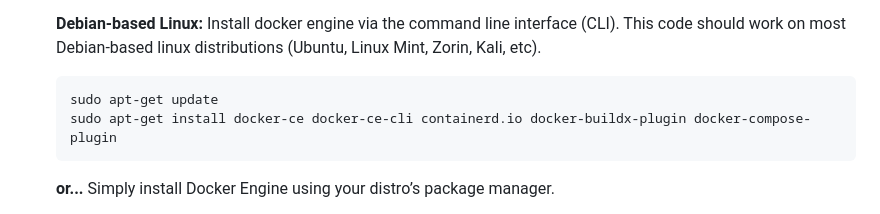
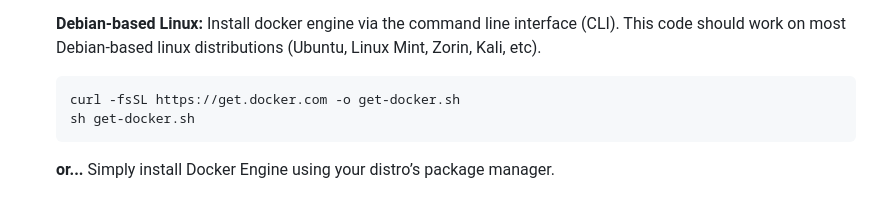
Before and after one commit to yu-lab-vt/AQuA2-Cloud, a Markdown page: readme.md, the part around the change. Drawn GitHub-style.

Commit message:
Update docker installation step for Linux
Just use the convenience script

````diff
--- a/readme.md
+++ b/readme.md
@@ -27,8 +27,8 @@ Setup requires usage of a VNC client, for which there are two options for manner
       **Debian-based Linux:** Install docker engine via the command line interface (CLI). This code should work on most Debian-based linux distributions (Ubuntu, Linux Mint, Zorin, Kali, etc).
 
       ```console
-      sudo apt-get update
-      sudo apt-get install docker-ce docker-ce-cli containerd.io docker-buildx-plugin docker-compose-plugin
+      curl -fsSL https://get.docker.com -o get-docker.sh
+      sh get-docker.sh
       ```
 
       **or...** Simply install Docker Engine using your distro’s package manager.
````
